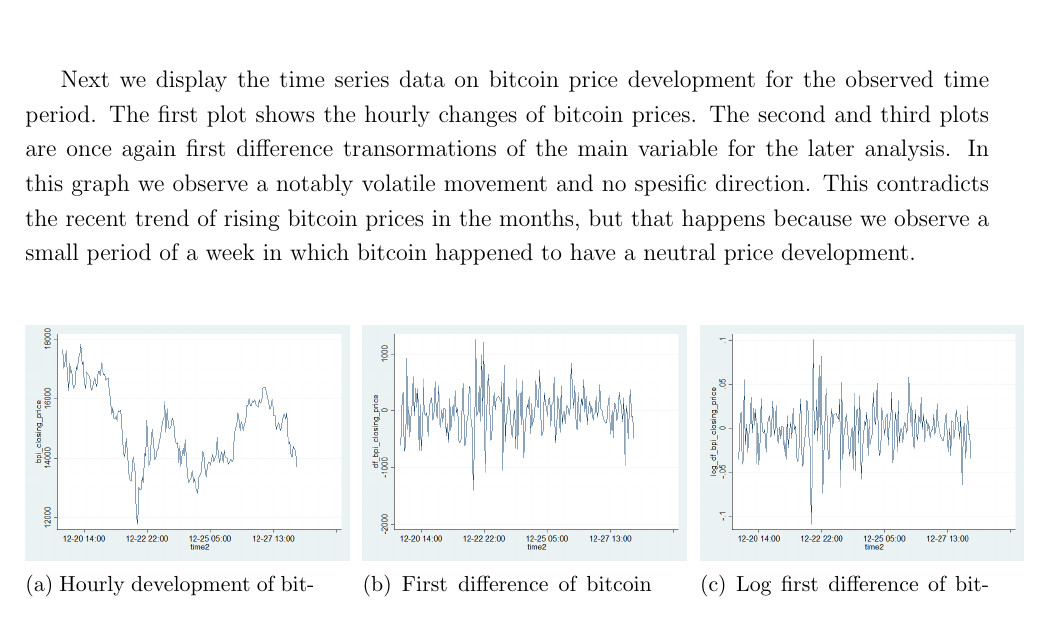
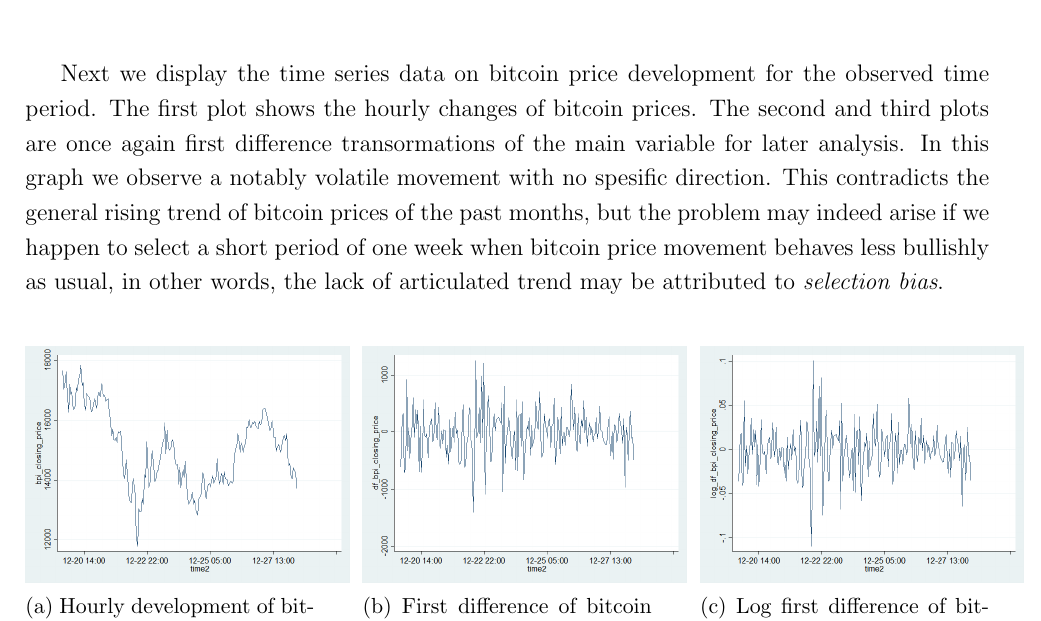
Before and after one commit to joelsonderegger/twitterbitcoin, a LaTeX paper (paper/paper.tex): part of page 9 of 17, cut so that both start at the same text. Compiled offline with pdfLaTeX.

Commit message:
Update paper.tex

```diff
--- a/paper/paper.tex
+++ b/paper/paper.tex
@@ -167,7 +167,7 @@ The following figure displays the twitter activity with regard to bitcoin for th
 \caption{Twitter variables development}
 \end{figure}
 
-Next we display the time series data on bitcoin price development for the observed time period. The first plot shows the hourly changes of bitcoin prices. The second and third plots are once again first difference transormations of the main variable for the later analysis. In this graph we observe a notably volatile movement and no spesific direction. This contradicts the recent trend of rising bitcoin prices in the months, but that happens because we observe a small period of a week in which bitcoin happened to have a neutral price development.\\
+Next we display the time series data on bitcoin price development for the observed time period. The first plot shows the hourly changes of bitcoin prices. The second and third plots are once again first difference transormations of the main variable for later analysis. In this graph we observe a notably volatile movement with no spesific direction. This contradicts the general rising trend of bitcoin prices of the past months, but the problem may indeed arise if we happen to select a short period of one week when bitcoin price movement behaves less bullishly as usual, in other words, the lack of articulated trend may be attributed to \textit{selection bias}.\\
 
 \begin{figure}[H]
 	\begin{subfigure}{.3\textwidth}
```
